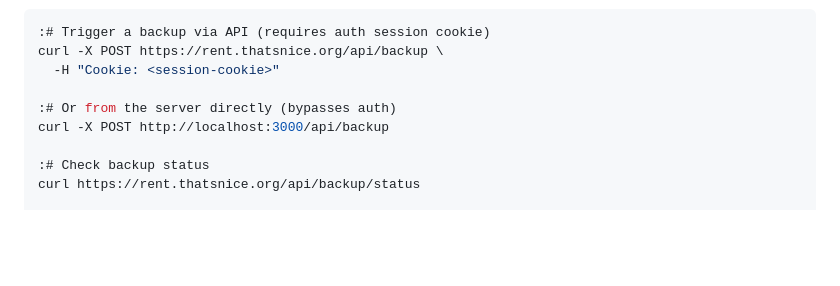
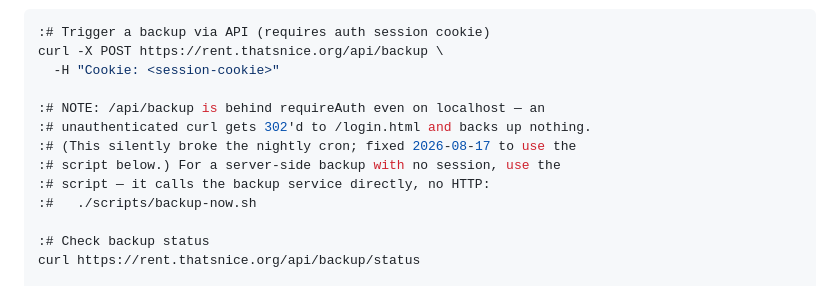
Before and after one commit to rdeforest/RentCoordinator, a Markdown page: CLAUDE.md, the part around the change. GitHub-like rendering; blank space fills up the shorter version.

Commit message:
docs: correct the backup note — /api/backup is NOT localhost-auth-bypassed
The claim that a localhost curl to /api/backup bypasses auth was wrong; the
route is behind requireAuth and 302s to login. Point server-side backups at
scripts/backup-now.sh (direct, no HTTP). See the 2026-08-17 cron fix.

Co-Authored-By: Claude Opus 4.8 <noreply@anthropic.com>

```diff
--- a/CLAUDE.md
+++ b/CLAUDE.md
@@ -355,8 +355,12 @@ See `docs/event-model.md` for the full event model.
 curl -X POST https://rent.thatsnice.org/api/backup \
   -H "Cookie: <session-cookie>"
 
-:# Or from the server directly (bypasses auth)
-curl -X POST http://localhost:3000/api/backup
+:# NOTE: /api/backup is behind requireAuth even on localhost — an
+:# unauthenticated curl gets 302'd to /login.html and backs up nothing.
+:# (This silently broke the nightly cron; fixed 2026-08-17 to use the
+:# script below.) For a server-side backup with no session, use the
+:# script — it calls the backup service directly, no HTTP:
+:#   ./scripts/backup-now.sh
 
 :# Check backup status
 curl https://rent.thatsnice.org/api/backup/status
```
